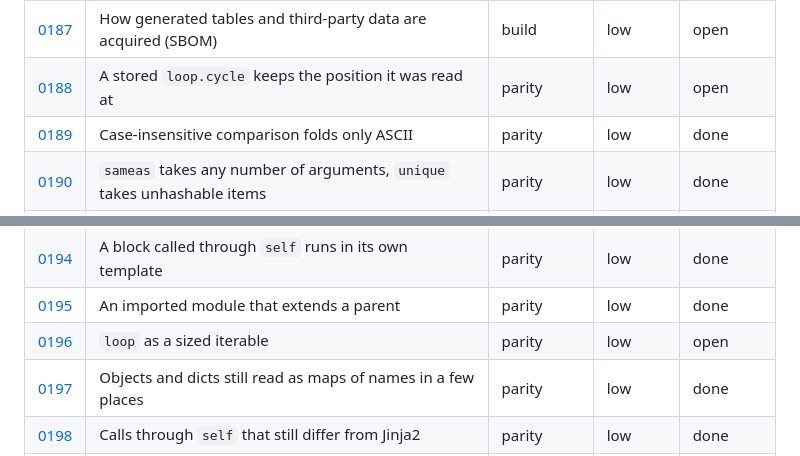
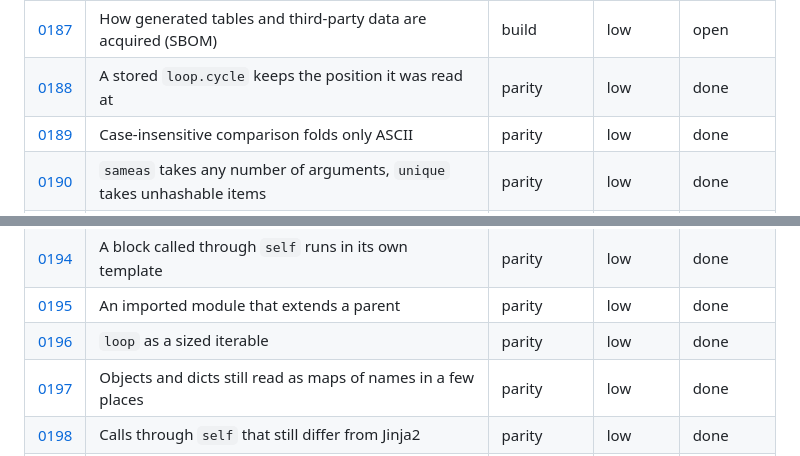
Before and after one commit to jinja2cpp/Jinja2Cpp, a Markdown page: docs/tasks/README.md, 2 parts joined by grey strips. GitHub-like rendering.

```diff
--- a/docs/tasks/README.md
+++ b/docs/tasks/README.md
@@ -257,7 +257,7 @@ files go under `touches` (0012 and 0024 each rewrite about a hundred rows).
 | [0185](0185-fuzz-oom-below-sequence-cap.md) | The fuzz job fails on lists below the sequence cap | robustness | medium | done |
 | [0186](0186-python-oracle-target.md) | Which Python and Jinja2 the parity oracle targets, and how users choose | parity | medium | open |
 | [0187](0187-generated-data-acquisition.md) | How generated tables and third-party data are acquired (SBOM) | build | low | open |
-| [0188](0188-stored-loop-cycle-follows-loop.md) | A stored `loop.cycle` keeps the position it was read at | parity | low | open |
+| [0188](0188-stored-loop-cycle-follows-loop.md) | A stored `loop.cycle` keeps the position it was read at | parity | low | done |
 | [0189](0189-casefold-non-ascii.md) | Case-insensitive comparison folds only ASCII | parity | low | done |
 | [0190](0190-sameas-arity-unique-unhashable.md) | `sameas` takes any number of arguments, `unique` takes unhashable items | parity | low | done |
 | [0191](0191-objects-still-act-as-mappings.md) | namespace, cycler and joiner still act as mappings in a few places | parity | low | done |
@@ -265,7 +265,7 @@ files go under `touches` (0012 and 0024 each rewrite about a hundred rows).
 | [0193](0193-unknown-filter-at-load.md) | An unknown filter is a load error | parity | low | done |
 | [0194](0194-self-block-runs-in-its-template.md) | A block called through `self` runs in its own template | parity | low | done |
 | [0195](0195-imported-module-that-extends.md) | An imported module that extends a parent | parity | low | done |
-| [0196](0196-loop-len-and-iter.md) | `loop` as a sized iterable | parity | low | open |
+| [0196](0196-loop-len-and-iter.md) | `loop` as a sized iterable | parity | low | done |
 | [0197](0197-objects-left-as-mappings.md) | Objects and dicts still read as maps of names in a few places | parity | low | done |
 | [0198](0198-self-block-call-leftovers.md) | Calls through `self` that still differ from Jinja2 | parity | low | done |
 | [0199](0199-call-block-leftovers.md) | Call block leftovers | parity | low | done |
```
Also changed, not shown: other parts of docs/tasks/README.md (+9 -4 lines), docs/parity.md (+6 -6 lines).
